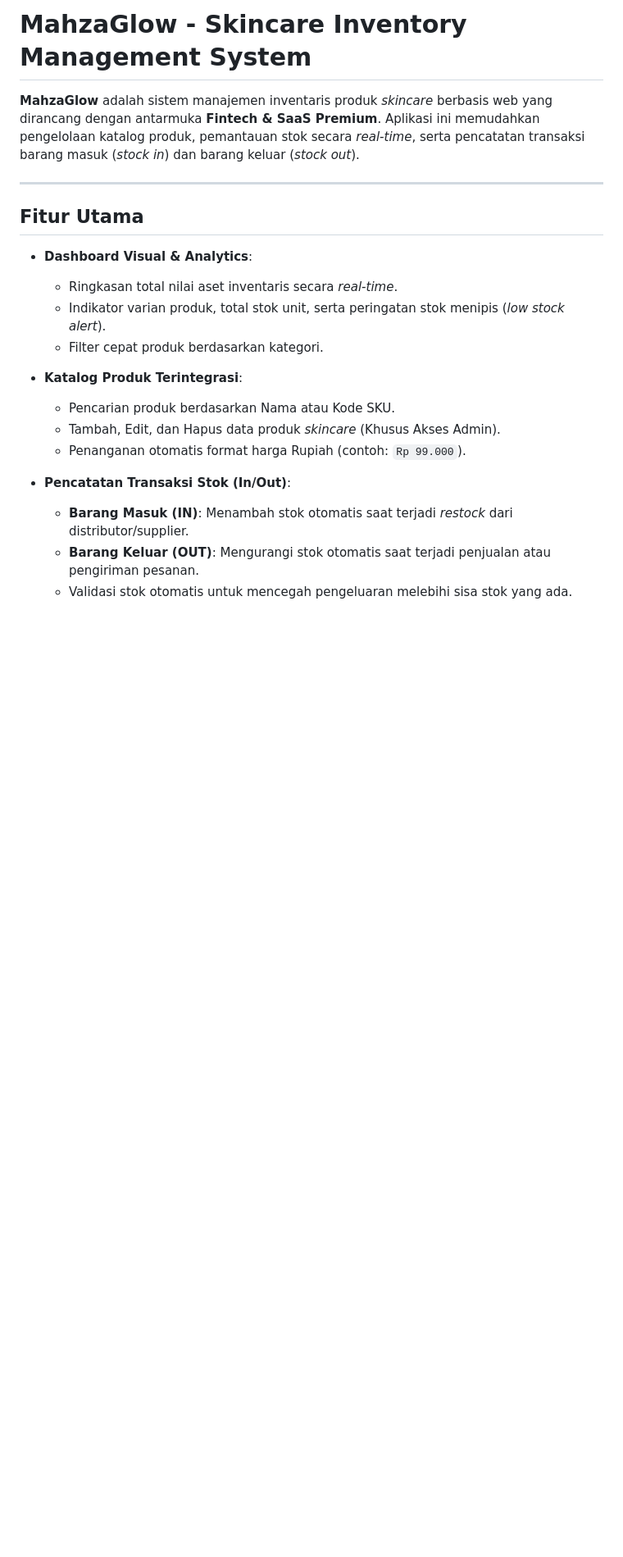
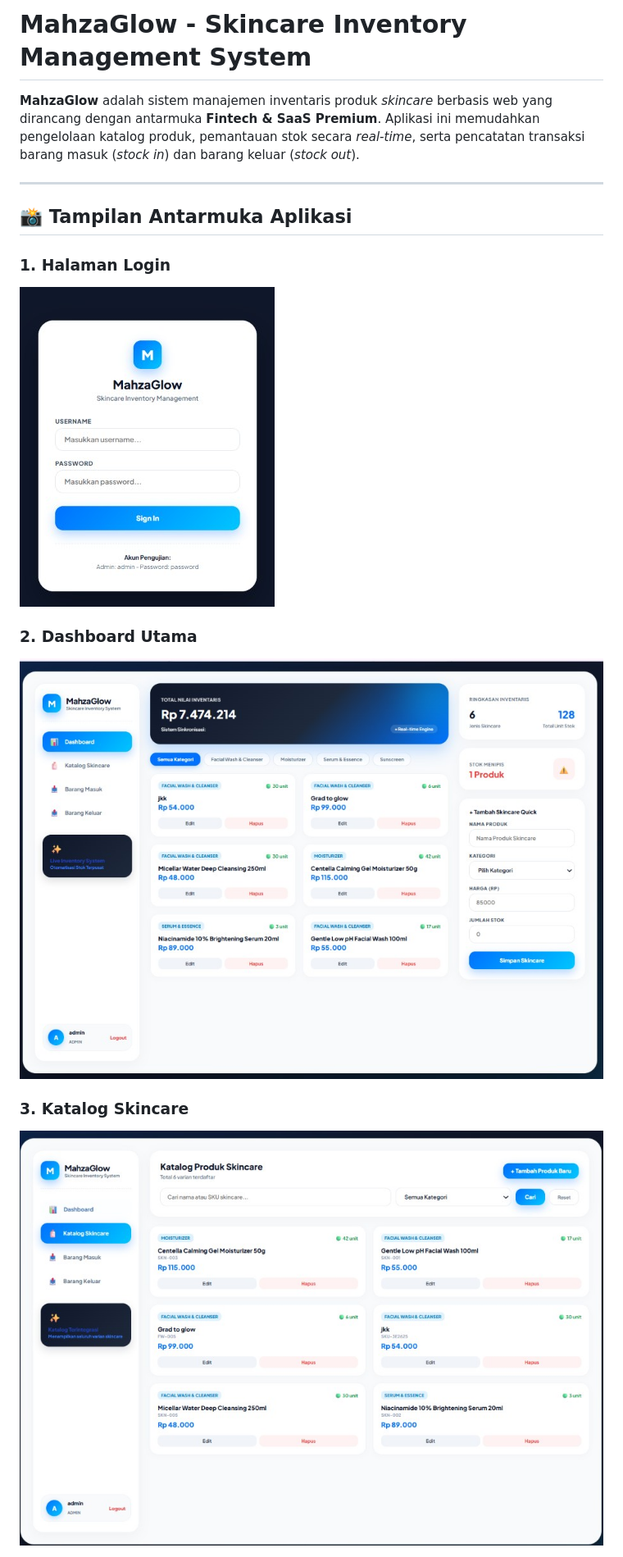
Before and after one commit to mahzalenasarita870-bit/Investory, a Markdown page: README.md, the part around one of its changes. Shown at 82% size. GitHub-like rendering; blank space fills up the shorter version.

```diff
--- a/README.md
+++ b/README.md
@@ -1,26 +1,17 @@
-
-
-
-#  MahzaGlow - Skincare Inventory Management System
+# **MahzaGlow - Skincare Inventory Management System**
 
 **MahzaGlow** adalah sistem manajemen inventaris produk *skincare* berbasis web yang dirancang dengan antarmuka **Fintech & SaaS Premium**. Aplikasi ini memudahkan pengelolaan katalog produk, pemantauan stok secara *real-time*, serta pencatatan transaksi barang masuk (*stock in*) dan barang keluar (*stock out*).
 
 ---
 
-## Fitur Utama
+## **📸 Tampilan Antarmuka Aplikasi**
 
-- **Dashboard Visual & Analytics**:
-  - Ringkasan total nilai aset inventaris secara *real-time*.
-  - Indikator varian produk, total stok unit, serta peringatan stok menipis (*low stock alert*).
-  - Filter cepat produk berdasarkan kategori.
+### **1. Halaman Login**
+![Halaman Login](img/login.jpg)
 
-- **Katalog Produk Terintegrasi**:
-  - Pencarian produk berdasarkan Nama atau Kode SKU.
-  - Tambah, Edit, dan Hapus data produk *skincare* (Khusus Akses Admin).
-  - Penanganan otomatis format harga Rupiah (contoh: `Rp 99.000`).
+### **2. Dashboard Utama**
+![Dashboard Utama](img/dasboard.jpg)
 
-- **Pencatatan Transaksi Stok (In/Out)**:
-  - **Barang Masuk (IN)**: Menambah stok otomatis saat terjadi *restock* dari distributor/supplier.
-  - **Barang Keluar (OUT)**: Mengurangi stok otomatis saat terjadi penjualan atau pengiriman pesanan.
-  - Validasi stok otomatis untuk mencegah pengeluaran melebihi sisa stok yang ada.
+### **3. Katalog Skincare**
+![Katalog Skincare](img/katalog.jpg)
 
```
Also changed, not shown: other parts of README.md (+24 -68 lines).
